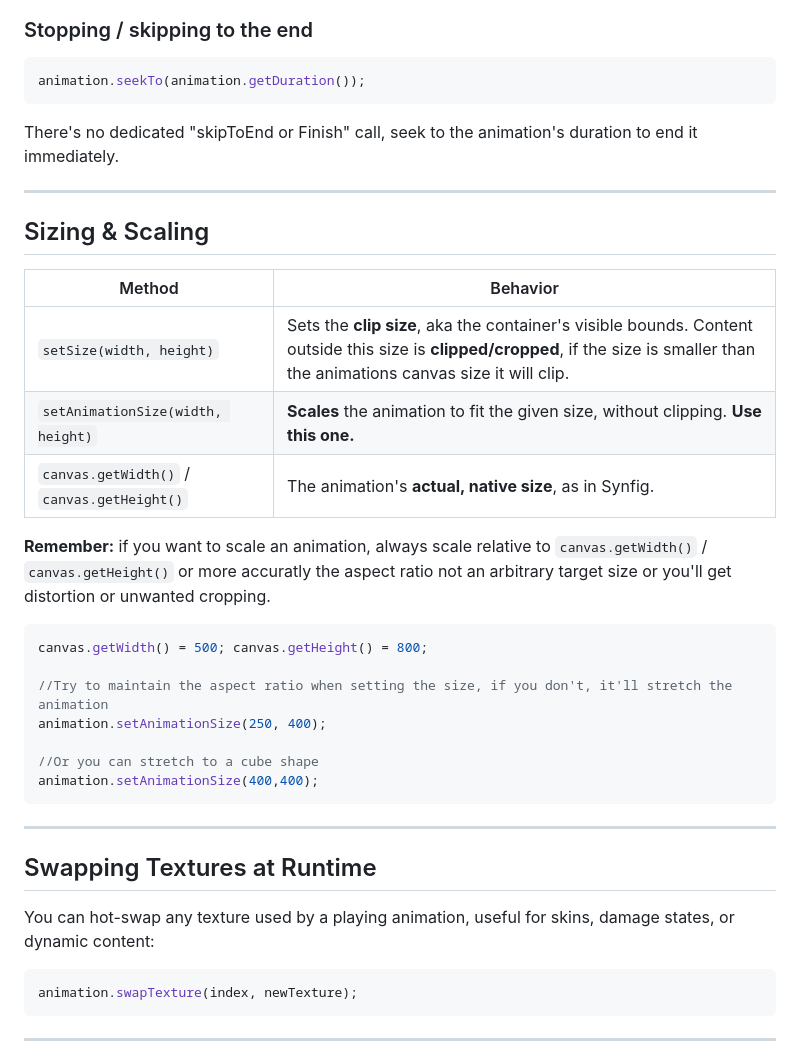
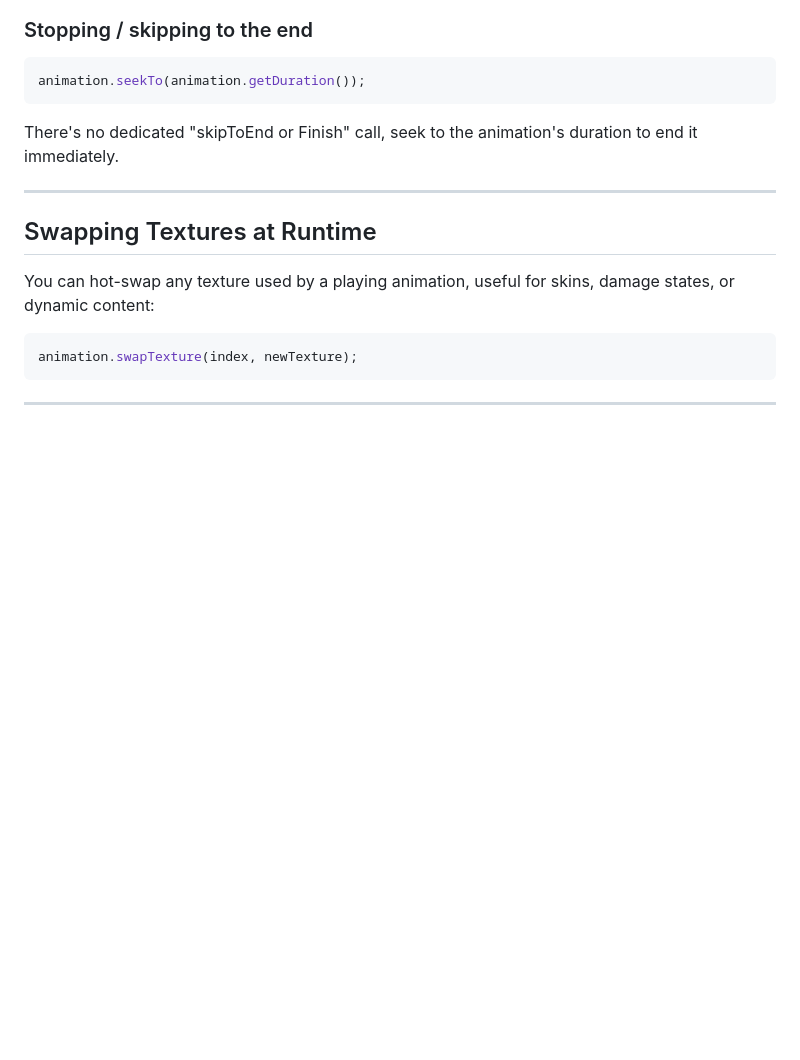
Before and after one commit to SuperMaskedGod/GdxSynfig, a Markdown page: README.md, the part around the change. Rendered like a GitHub page; blank space fills up the shorter version.

````diff
--- a/README.md
+++ b/README.md
@@ -76,27 +76,6 @@ animation.seekTo(animation.getDuration());
 
 There's no dedicated "skipToEnd or Finish" call, seek to the animation's duration to end it immediately.
 
----
-
-## Sizing & Scaling
-
-| Method | Behavior |
-|---|---|
-| `setSize(width, height)` | Sets the **clip size**, aka the container's visible bounds. Content outside this size is **clipped/cropped**, if the size is smaller than the animations canvas size it will clip. |
-| `setAnimationSize(width, height)` | **Scales** the animation to fit the given size, without clipping. **Use this one.** |
-| `canvas.getWidth()` / `canvas.getHeight()` | The animation's **actual, native size**, as in Synfig. |
-
-**Remember:** if you want to scale an animation, always scale relative to `canvas.getWidth()` / `canvas.getHeight()` or more accuratly the aspect ratio not an arbitrary target size or you'll get distortion or unwanted cropping.
-
-```java
-canvas.getWidth() = 500; canvas.getHeight() = 800;
-
-//Try to maintain the aspect ratio when setting the size, if you don't, it'll stretch the animation
-animation.setAnimationSize(250, 400);
-
-//Or you can stretch to a cube shape
-animation.setAnimationSize(400,400);
-```
 
 ---
 
````
